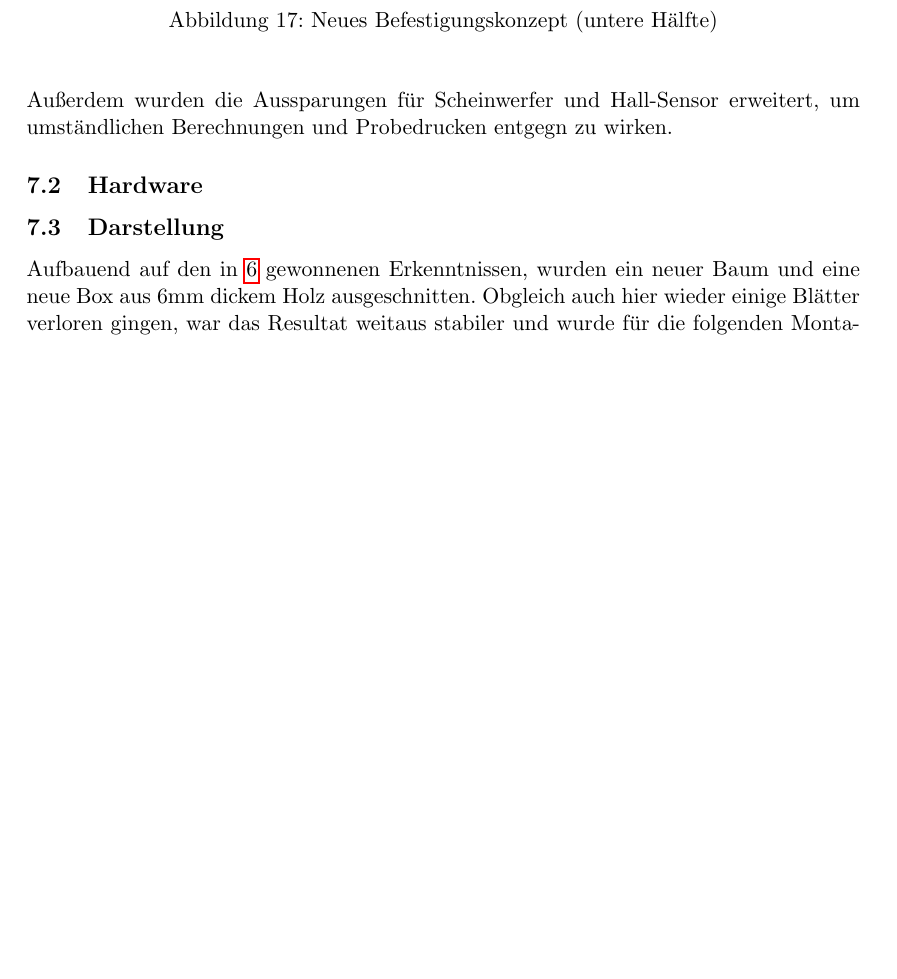
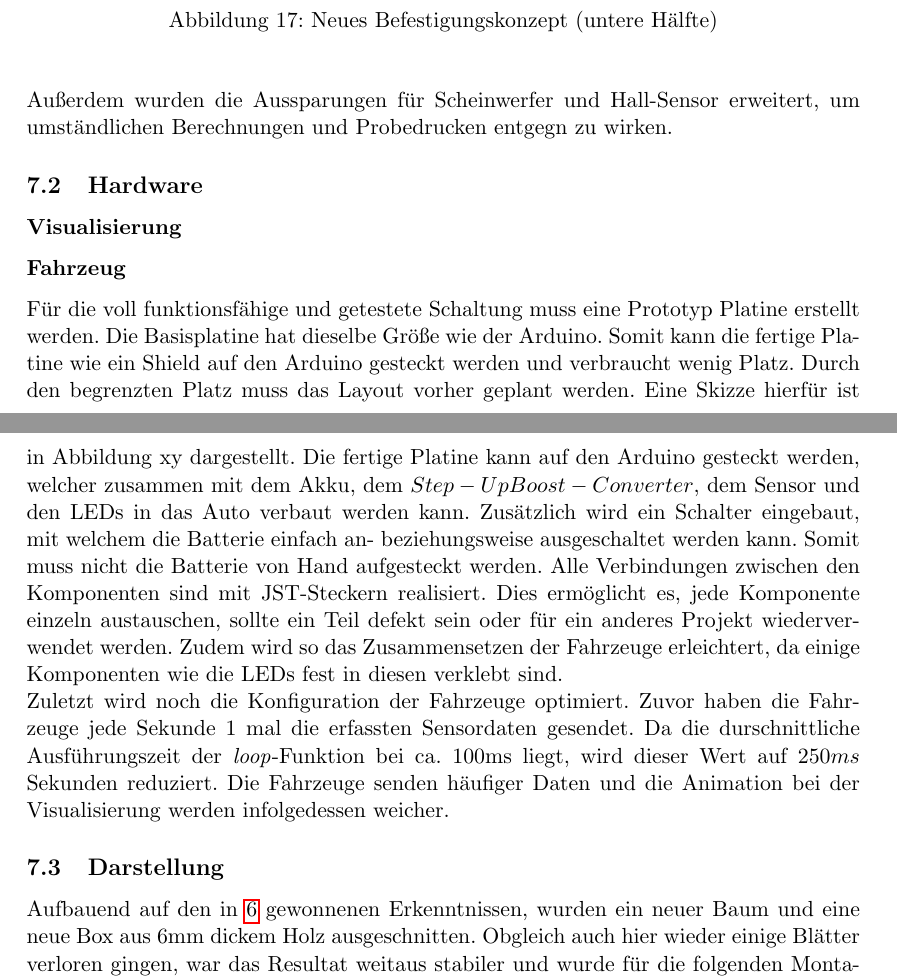
Before and after one commit to simonhauck/M-AI-SmartCars, a LaTeX document (doc/Dokumentation.tex, which reads doc/parts/iteration4/hardware.tex): part of page 24 of 27 before the commit and two parts of pages 24 and 25 of 27 after it, the two joined at a grey line, cut so that both start at the same text, the shorter picture padded with empty space. Compiled offline with pdfLaTeX.

Commit message:
add hardware iteration 4 vehicle

```diff
--- a/doc/parts/iteration4/hardware.tex
+++ b/doc/parts/iteration4/hardware.tex
@@ -1,4 +1,15 @@
+% !TeX spellcheck = de_DE
 \documentclass[.../Dokumentation.tex]{subfiles}
 \begin{document}
     \subsection{Hardware}\label{sec-ita4-hardware}
+    \subsubsection*{Visualisierung}
+    %Platine, LED Streifen, %
+
+    \subsubsection*{Fahrzeug}
+    Für die voll funktionsfähige und getestete Schaltung muss eine Prototyp Platine erstellt werden. Die Basisplatine hat dieselbe Größe wie der Arduino. Somit kann die fertige Platine wie ein Shield auf den Arduino gesteckt werden und verbraucht wenig Platz. Durch den begrenzten Platz muss das Layout vorher geplant werden. Eine Skizze hierfür ist in Abbildung xy dargestellt. %TODO abbildung%
+    Die fertige Platine kann auf den Arduino gesteckt werden, welcher zusammen mit dem Akku, dem $Step-Up Boost-Converter$, dem Sensor und den LEDs in das Auto verbaut werden kann. Zusätzlich wird ein Schalter eingebaut, mit welchem die Batterie einfach an- beziehungsweise ausgeschaltet werden kann. Somit muss nicht die Batterie von Hand aufgesteckt werden.
+    Alle Verbindungen zwischen den Komponenten sind mit JST-Steckern realisiert. Dies ermöglicht es, jede Komponente einzeln austauschen, sollte ein Teil defekt sein oder für ein anderes Projekt wiederverwendet werden. Zudem wird so das Zusammensetzen der Fahrzeuge erleichtert, da einige Komponenten wie die LEDs fest in diesen verklebt sind.\\
+    Zuletzt wird noch die Konfiguration der Fahrzeuge optimiert. Zuvor haben die Fahrzeuge jede Sekunde 1 mal die erfassten Sensordaten gesendet. Da die durschnittliche Ausführungszeit der \emph{loop}-Funktion bei ca. 100ms liegt, wird dieser Wert auf $250ms$ Sekunden reduziert. Die Fahrzeuge senden häufiger Daten und die Animation bei der Visualisierung werden infolgedessen weicher.
+
+
 \end{document}
```
Also changed, not shown: doc/parts/iteration3/hardware.tex (+2 -2 lines).
